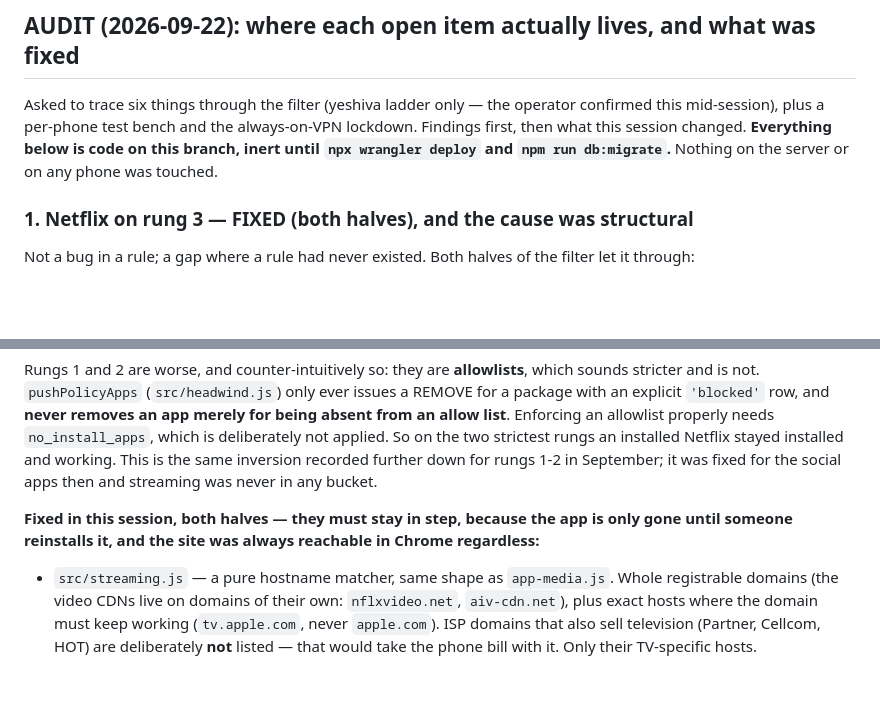
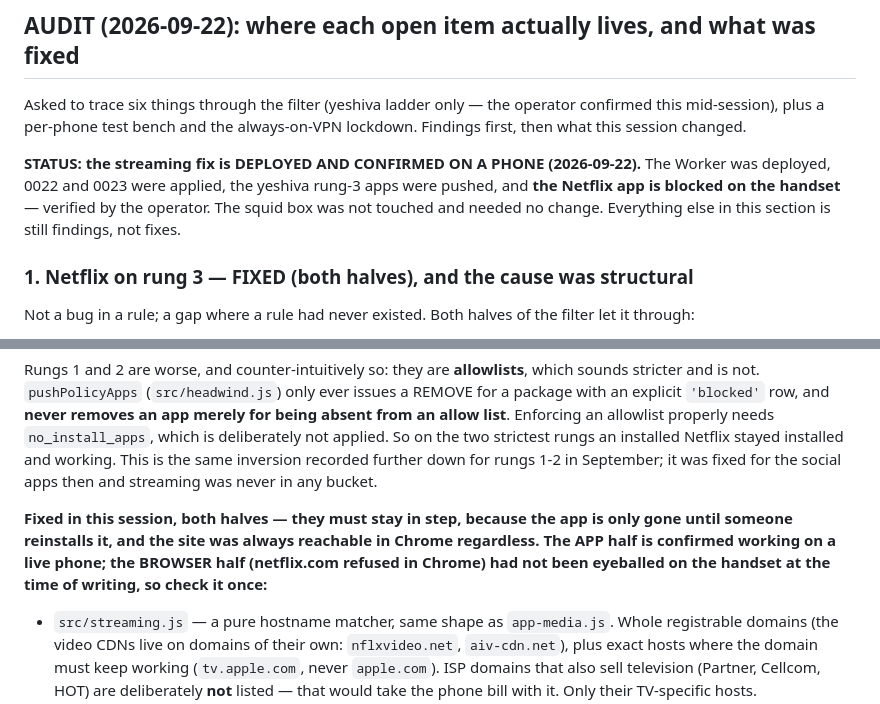
Before and after one commit to Daniel3752/Phonetagging, a Markdown page: NEXT-SESSION.md, 2 parts joined by grey strips. Rendered like a GitHub page; blank space fills up the shorter version.

Commit message:
Record that the streaming block is live and confirmed on a phone
Deployed, 0022/0023 applied, yeshiva rung-3 apps pushed, and the Netflix
app is blocked on the handset. The section still read "inert until
wrangler deploy", which was now misleading for anyone picking this up
next. The squid box was not touched and needed no change.

Co-Authored-By: Claude Opus 4.8 <noreply@anthropic.com>
Claude-Session: https://claude.ai/code/session_015MdK723AqC97J6SfNMXf5B

```diff
--- a/NEXT-SESSION.md
+++ b/NEXT-SESSION.md
@@ -4,8 +4,12 @@
 
 Asked to trace six things through the filter (yeshiva ladder only — the operator confirmed this
 mid-session), plus a per-phone test bench and the always-on-VPN lockdown. Findings first, then what
-this session changed. **Everything below is code on this branch, inert until `npx wrangler deploy`
-and `npm run db:migrate`.** Nothing on the server or on any phone was touched.
+this session changed.
+
+**STATUS: the streaming fix is DEPLOYED AND CONFIRMED ON A PHONE (2026-09-22).** The Worker was
+deployed, 0022 and 0023 were applied, the yeshiva rung-3 apps were pushed, and **the Netflix app is
+blocked on the handset** — verified by the operator. The squid box was not touched and needed no
+change. Everything else in this section is still findings, not fixes.
 
 ### 1. Netflix on rung 3 — FIXED (both halves), and the cause was structural
 
@@ -36,7 +40,9 @@ inversion recorded further down for rungs 1-2 in September; it was fixed for the
 and streaming was never in any bucket.
 
 **Fixed in this session, both halves — they must stay in step, because the app is only gone until
-someone reinstalls it, and the site was always reachable in Chrome regardless:**
+someone reinstalls it, and the site was always reachable in Chrome regardless. The APP half is
+confirmed working on a live phone; the BROWSER half (netflix.com refused in Chrome) had not been
+eyeballed on the handset at the time of writing, so check it once:**
 
 - `src/streaming.js` — a pure hostname matcher, same shape as `app-media.js`. Whole registrable
   domains (the video CDNs live on domains of their own: `nflxvideo.net`, `aiv-cdn.net`), plus exact
```
